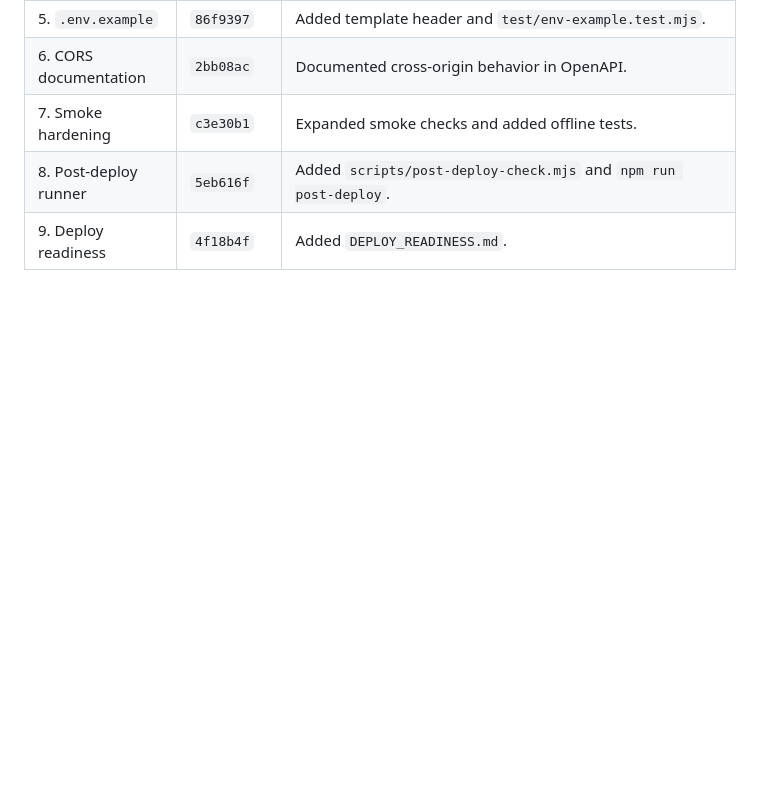
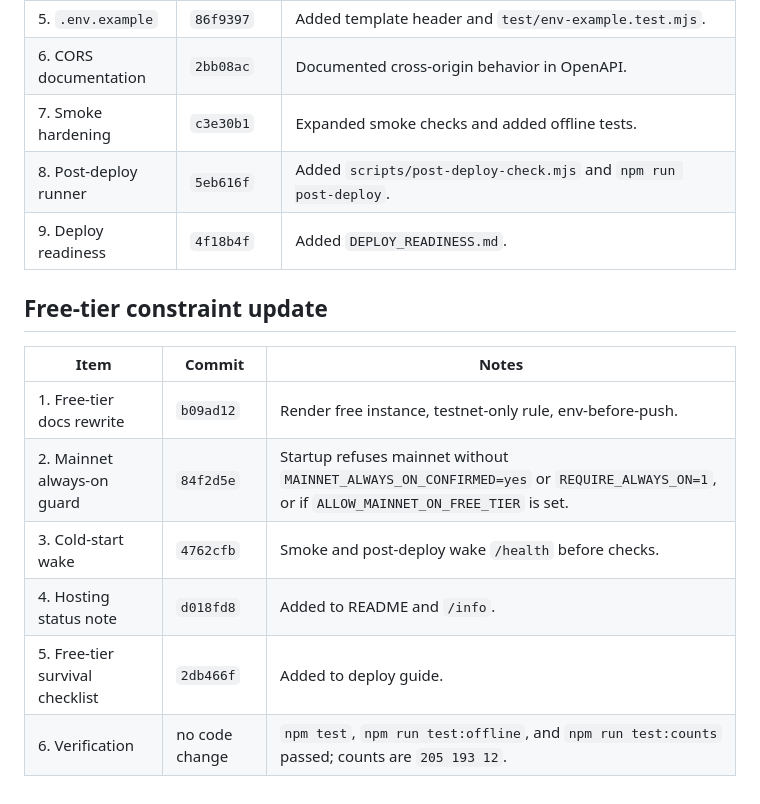
Before and after one commit to a32116150-ctrl/verify402, a Markdown page: AUDIT.md, the part around the change. GitHub-like rendering; blank space fills up the shorter version.

Commit message:
docs(audit): record free-tier constraint update

```diff
--- a/AUDIT.md
+++ b/AUDIT.md
@@ -976,3 +976,14 @@ No code has been changed. This file is the Phase 0 deliverable for review.
 | 7. Smoke hardening | `c3e30b1` | Expanded smoke checks and added offline tests. |
 | 8. Post-deploy runner | `5eb616f` | Added `scripts/post-deploy-check.mjs` and `npm run post-deploy`. |
 | 9. Deploy readiness | `4f18b4f` | Added `DEPLOY_READINESS.md`. |
+
+## Free-tier constraint update
+
+| Item | Commit | Notes |
+|---|---|---|
+| 1. Free-tier docs rewrite | `b09ad12` | Render free instance, testnet-only rule, env-before-push. |
+| 2. Mainnet always-on guard | `84f2d5e` | Startup refuses mainnet without `MAINNET_ALWAYS_ON_CONFIRMED=yes` or `REQUIRE_ALWAYS_ON=1`, or if `ALLOW_MAINNET_ON_FREE_TIER` is set. |
+| 3. Cold-start wake | `4762cfb` | Smoke and post-deploy wake `/health` before checks. |
+| 4. Hosting status note | `d018fd8` | Added to README and `/info`. |
+| 5. Free-tier survival checklist | `2db466f` | Added to deploy guide. |
+| 6. Verification | no code change | `npm test`, `npm run test:offline`, and `npm run test:counts` passed; counts are `205 193 12`. |
```
